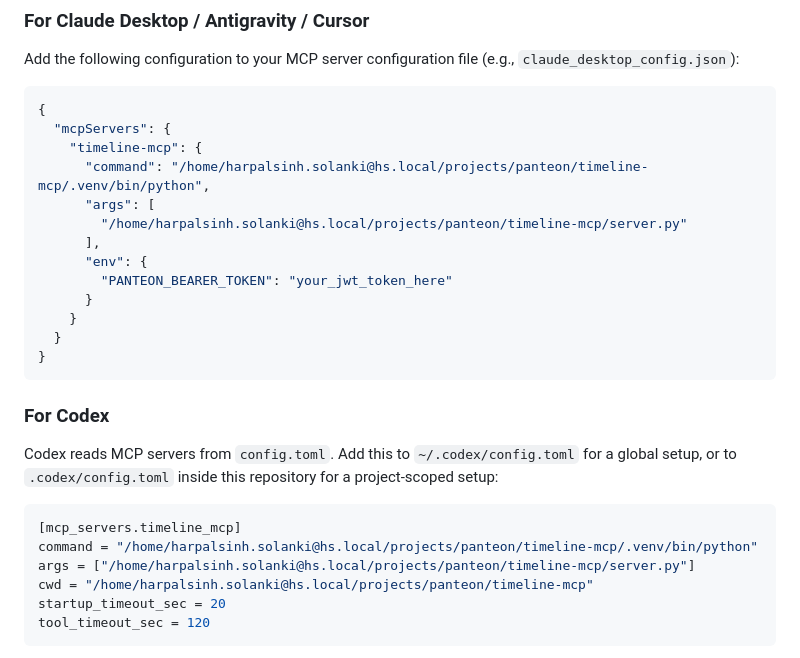
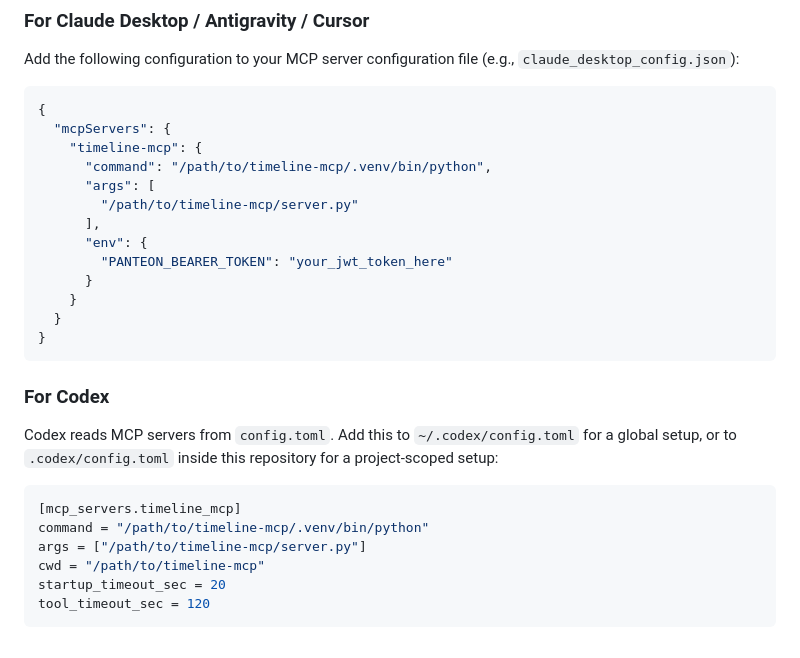
Before and after one commit to hspanteon/timeline-mcp, a Markdown page: README.md, the part around one of its changes. Rendered like a GitHub page.

````diff
--- a/README.md
+++ b/README.md
@@ -53,9 +53,9 @@ Add the following configuration to your MCP server configuration file (e.g., `cl
 {
   "mcpServers": {
     "timeline-mcp": {
-      "command": "/home/harpalsinh.solanki@hs.local/projects/panteon/timeline-mcp/.venv/bin/python",
+      "command": "/path/to/timeline-mcp/.venv/bin/python",
       "args": [
-        "/home/harpalsinh.solanki@hs.local/projects/panteon/timeline-mcp/server.py"
+        "/path/to/timeline-mcp/server.py"
       ],
       "env": {
         "PANTEON_BEARER_TOKEN": "your_jwt_token_here"
@@ -70,9 +70,9 @@ Codex reads MCP servers from `config.toml`. Add this to `~/.codex/config.toml` f
 
 ```toml
 [mcp_servers.timeline_mcp]
-command = "/home/harpalsinh.solanki@hs.local/projects/panteon/timeline-mcp/.venv/bin/python"
-args = ["/home/harpalsinh.solanki@hs.local/projects/panteon/timeline-mcp/server.py"]
-cwd = "/home/harpalsinh.solanki@hs.local/projects/panteon/timeline-mcp"
+command = "/path/to/timeline-mcp/.venv/bin/python"
+args = ["/path/to/timeline-mcp/server.py"]
+cwd = "/path/to/timeline-mcp"
 startup_timeout_sec = 20
 tool_timeout_sec = 120
 ```
````
Also changed, not shown: other parts of README.md (+29 -0 lines).
